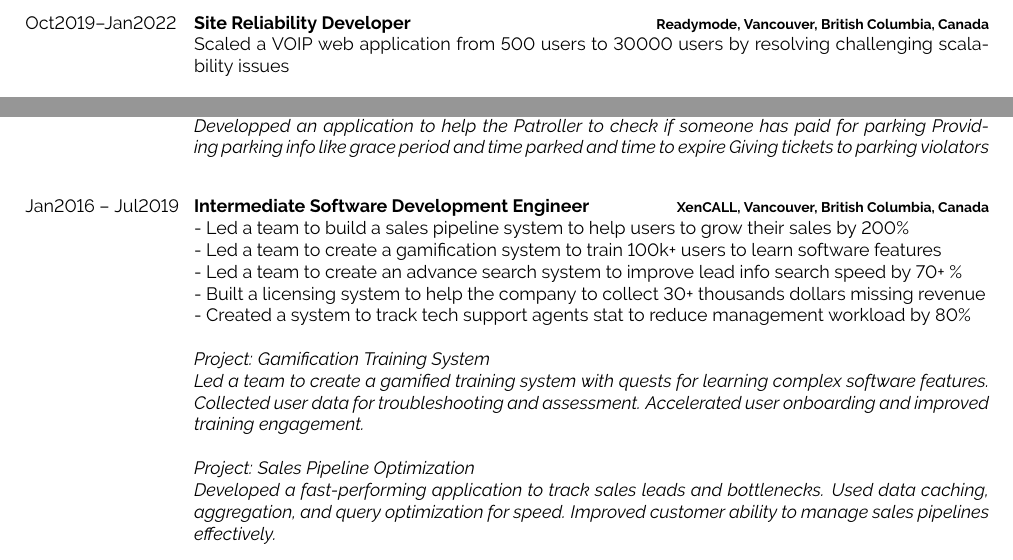
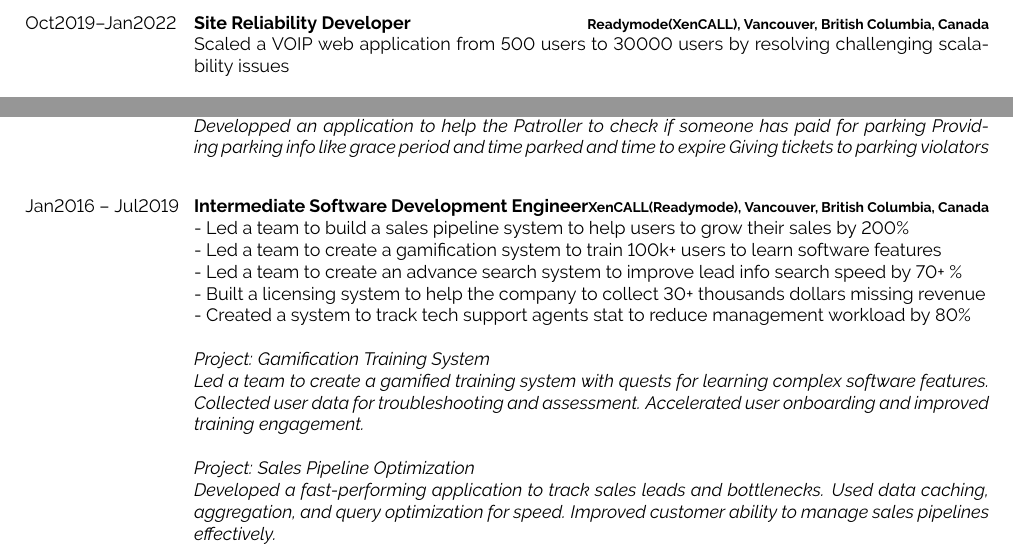
Before and after one commit to illidan333/resume, a LaTeX CV (leo_resume.tex): two parts of page 2 of 2, joined at a grey line, cut so that both start at the same text. The pictures show the PDF file leo_resume.pdf that the author committed with the source.

Commit message:
fixed a typo

```diff
--- a/leo_resume.tex
+++ b/leo_resume.tex
@@ -135,7 +135,7 @@
     \entry
 		{Oct2019--Jan2022}
 		{Site Reliability Developer}
-		{Readymode, Vancouver, British Columbia, Canada}
+		{Readymode(XenCALL), Vancouver, British Columbia, Canada}
 		{
 			Scaled a VOIP web application from 500 users to 30000 users by resolving challenging scalability issues\newline
 
@@ -162,7 +162,7 @@
 	\entry
 		{Jan2016 -- Jul2019}
 		{Intermediate Software Development Engineer}
-		{XenCALL, Vancouver, British Columbia, Canada}
+		{XenCALL(Readymode), Vancouver, British Columbia, Canada}
 		{
             - Led a team to build a sales pipeline system to help users to grow their sales by 200\%\newline
             - Led a team to create a gamification system to train 100k+ users to learn software features\newline
@@ -182,7 +182,7 @@
 	\entry
 		{Mar2014--Jan2016}
 		{Junior Software Development Engineer}
-		{XenCALL, Vancouver, British Columbia, Canada}
+		{XenCALL(Readymode), Vancouver, British Columbia, Canada}
 		{
             - Developed a secure payment portal used by 10k+ customers, reducing support tickets by 40\%\newline
             - Developed call center data reports to improved data visibility to gain 100+ user complements\newline
```
Also changed, not shown: master_resume.tex (+4 -4 lines), leo_resume.pdf, master_resume.pdf, leo_resume.tex (2 more changed lines), 2 other files.
